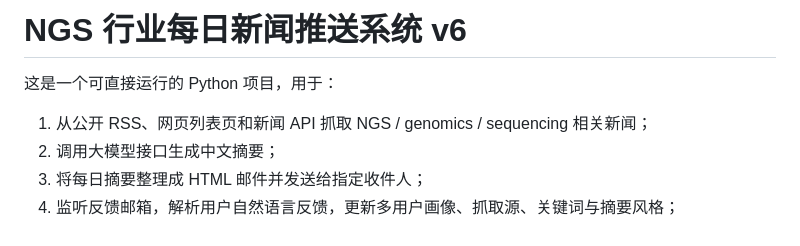
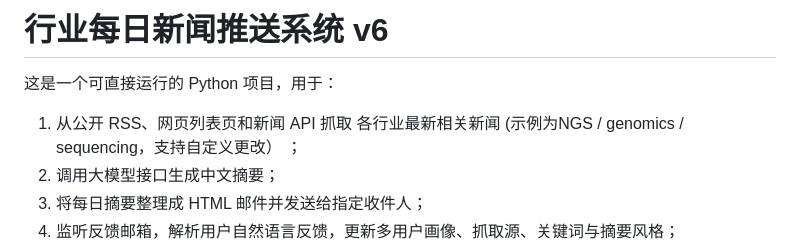
Before and after one commit to liberliu2000/News-Dash, a Markdown page: README.md, the part around the change. GitHub-like rendering.

```diff
--- a/README.md
+++ b/README.md
@@ -1,8 +1,8 @@
-# NGS 行业每日新闻推送系统 v6
+# 行业每日新闻推送系统 v6
 
 这是一个可直接运行的 Python 项目，用于：
 
-1. 从公开 RSS、网页列表页和新闻 API 抓取 NGS / genomics / sequencing 相关新闻；
+1. 从公开 RSS、网页列表页和新闻 API 抓取 各行业最新相关新闻 (示例为NGS / genomics / sequencing，支持自定义更改） ；
 2. 调用大模型接口生成中文摘要；
 3. 将每日摘要整理成 HTML 邮件并发送给指定收件人；
 4. 监听反馈邮箱，解析用户自然语言反馈，更新多用户画像、抓取源、关键词与摘要风格；
```
